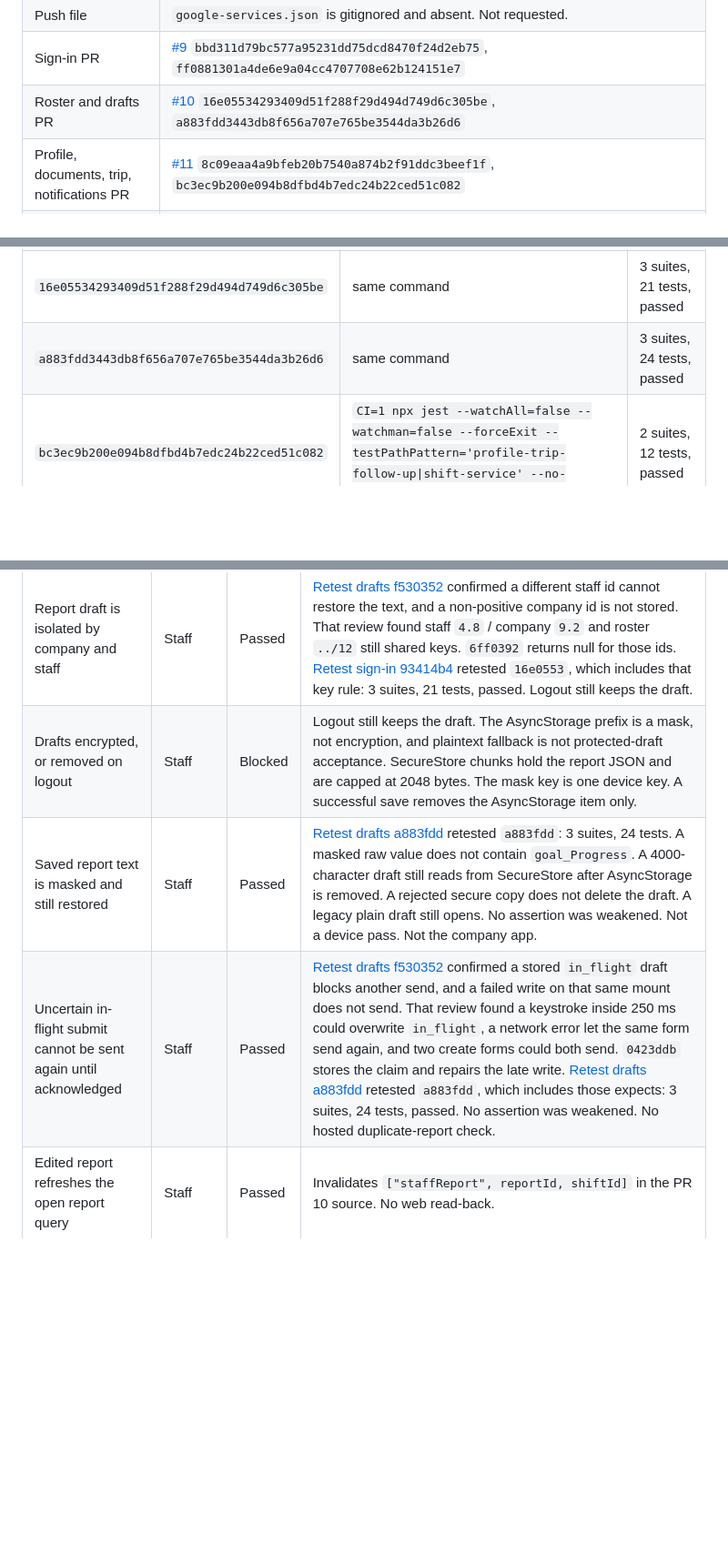
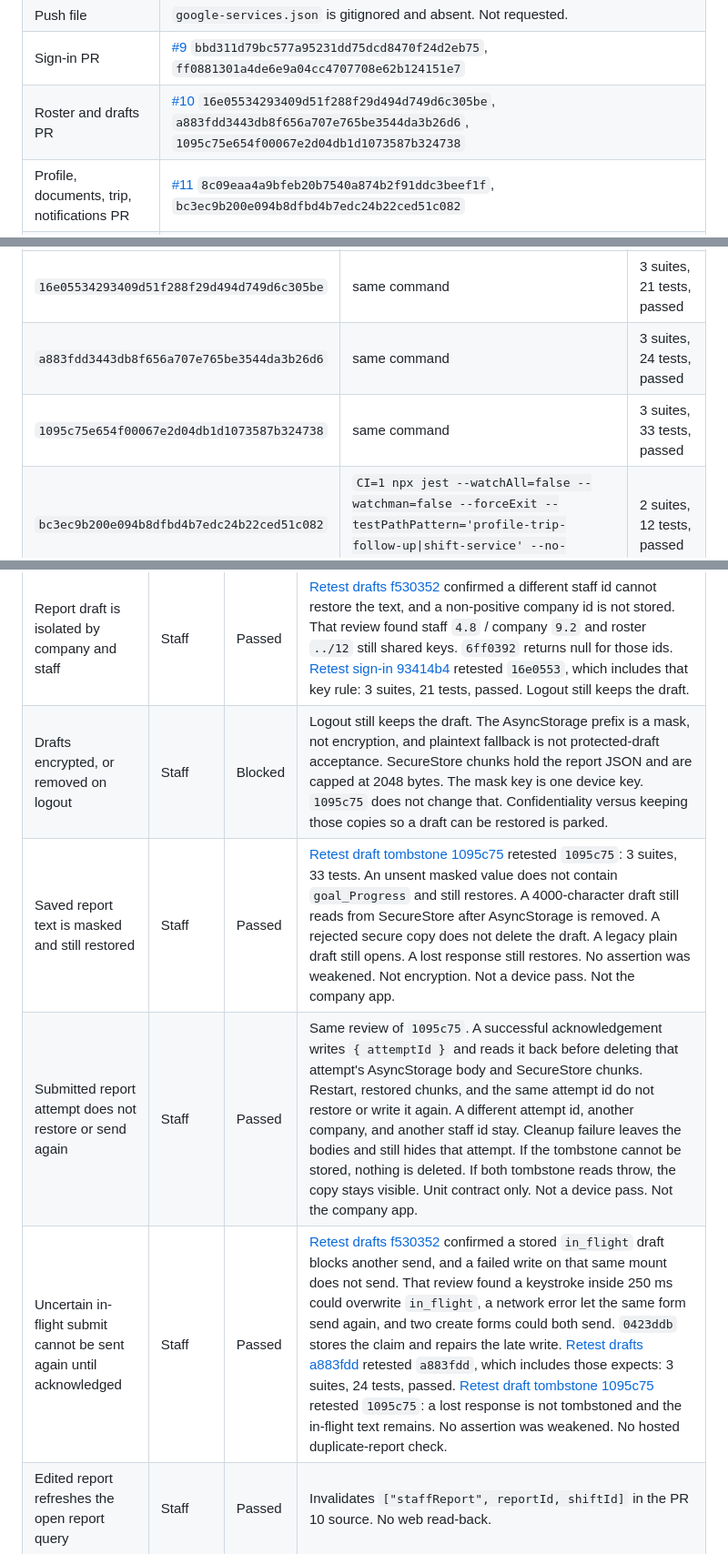
Before and after one commit to PMXsolutions/Promax-Mobile-App, a Markdown page: docs/staff-journey-matrix.md, 3 parts joined by grey strips. Shown at 91% size. Drawn GitHub-style; blank space fills up the shorter version.

```diff
--- a/docs/staff-journey-matrix.md
+++ b/docs/staff-journey-matrix.md
@@ -23,7 +23,7 @@ Live company iPhone, checked 21 October 2026 through Apple's lookup: [PromaxCare
 | Maps variable | `EXPO_PUBLIC_GOOGLE_MAPS_API_KEY` (unset). Name only. |
 | Push file | `google-services.json` is gitignored and absent. Not requested. |
 | Sign-in PR | [#9](https://github.com/PMXsolutions/Promax-Mobile-App/pull/9) `bbd311d79bc577a95231dd75dcd8470f24d2eb75`, `ff0881301a4de6e9a04cc4707708e62b124151e7` |
-| Roster and drafts PR | [#10](https://github.com/PMXsolutions/Promax-Mobile-App/pull/10) `16e05534293409d51f288f29d494d749d6c305be`, `a883fdd3443db8f656a707e765be3544da3b26d6` |
+| Roster and drafts PR | [#10](https://github.com/PMXsolutions/Promax-Mobile-App/pull/10) `16e05534293409d51f288f29d494d749d6c305be`, `a883fdd3443db8f656a707e765be3544da3b26d6`, `1095c75e654f00067e2d04db1d1073587b324738` |
 | Profile, documents, trip, notifications PR | [#11](https://github.com/PMXsolutions/Promax-Mobile-App/pull/11) `8c09eaa4a9bfeb20b7540a874b2f91ddc3beef1f`, `bc3ec9b200e094b8dfbd4b7edc24b22ced51c082` |
 | Web display | Public `app.promaxcare.com.au` meta `app-release=quality-surveys-2026-09-09`. Literal `2.14.19` was not in that shell. `Promax-Web-FRONTEND` and `pmx_api_v2` were not readable with this credential. |
 
@@ -51,6 +51,7 @@ These are the author's runs on 21 October 2026. They are not a second-person pas
 | `0423ddb4081daee5bcff95e8f45d74d046fe239d` | `CI=1 npx jest --watchAll=false --watchman=false --forceExit --testPathPattern='roster-report-reliability\|shift-service\|report-draft-store' --no-coverage` | 3 suites, 19 tests, passed |
 | `16e05534293409d51f288f29d494d749d6c305be` | same command | 3 suites, 21 tests, passed |
 | `a883fdd3443db8f656a707e765be3544da3b26d6` | same command | 3 suites, 24 tests, passed |
+| `1095c75e654f00067e2d04db1d1073587b324738` | same command | 3 suites, 33 tests, passed |
 | `bc3ec9b200e094b8dfbd4b7edc24b22ced51c082` | `CI=1 npx jest --watchAll=false --watchman=false --forceExit --testPathPattern='profile-trip-follow-up\|shift-service' --no-coverage` | 2 suites, 12 tests, passed |
 
 `npx tsc --noEmit` was not re-run on these follow-ups. A previous run of `main` still had existing type errors in `hooks/usePushNotification/index.ts`. `npm run test` is `jest --watchAll` and will not exit.
@@ -132,9 +134,10 @@ Status is Passed, Failed, Blocked, or NA. Passed means the named unit contract p
 | Second clock-in tap while the first check runs | Staff | Passed | `canStartClockAttempt` on `3af36b3`. Server duplicate acceptance is not proven. |
 | Clock-in radius stays 1000 m | Staff | Passed | `CLOCK_IN_RADIUS_METERS` is 1000. Location denial does not skip the check. No device GPS run. |
 | Report draft is isolated by company and staff | Staff | Passed | [Retest drafts f530352](https://cursor.com/agents/bc-62a56eb0-3e9d-5dd3-92e3-6f771c624d9c) confirmed a different staff id cannot restore the text, and a non-positive company id is not stored. That review found staff `4.8` / company `9.2` and roster `../12` still shared keys. `6ff0392` returns null for those ids. [Retest sign-in 93414b4](https://cursor.com/agents/bc-a2063c0d-dcc9-5e21-9e92-b9f02d3f8f9a) retested `16e0553`, which includes that key rule: 3 suites, 21 tests, passed. Logout still keeps the draft. |
-| Drafts encrypted, or removed on logout | Staff | Blocked | Logout still keeps the draft. The AsyncStorage prefix is a mask, not encryption, and plaintext fallback is not protected-draft acceptance. SecureStore chunks hold the report JSON and are capped at 2048 bytes. The mask key is one device key. A successful save removes the AsyncStorage item only. |
-| Saved report text is masked and still restored | Staff | Passed | [Retest drafts a883fdd](https://cursor.com/agents/bc-a2063c0d-dcc9-5e21-9e92-b9f02d3f8f9a) retested `a883fdd`: 3 suites, 24 tests. A masked raw value does not contain `goal_Progress`. A 4000-character draft still reads from SecureStore after AsyncStorage is removed. A rejected secure copy does not delete the draft. A legacy plain draft still opens. No assertion was weakened. Not a device pass. Not the company app. |
-| Uncertain in-flight submit cannot be sent again until acknowledged | Staff | Passed | [Retest drafts f530352](https://cursor.com/agents/bc-62a56eb0-3e9d-5dd3-92e3-6f771c624d9c) confirmed a stored `in_flight` draft blocks another send, and a failed write on that same mount does not send. That review found a keystroke inside 250 ms could overwrite `in_flight`, a network error let the same form send again, and two create forms could both send. `0423ddb` stores the claim and repairs the late write. [Retest drafts a883fdd](https://cursor.com/agents/bc-a2063c0d-dcc9-5e21-9e92-b9f02d3f8f9a) retested `a883fdd`, which includes those expects: 3 suites, 24 tests, passed. No assertion was weakened. No hosted duplicate-report check. |
+| Drafts encrypted, or removed on logout | Staff | Blocked | Logout still keeps the draft. The AsyncStorage prefix is a mask, not encryption, and plaintext fallback is not protected-draft acceptance. SecureStore chunks hold the report JSON and are capped at 2048 bytes. The mask key is one device key. `1095c75` does not change that. Confidentiality versus keeping those copies so a draft can be restored is parked. |
+| Saved report text is masked and still restored | Staff | Passed | [Retest draft tombstone 1095c75](https://cursor.com/agents/bc-6203ec83-dda9-5cc7-9079-99ed54257f86) retested `1095c75`: 3 suites, 33 tests. An unsent masked value does not contain `goal_Progress` and still restores. A 4000-character draft still reads from SecureStore after AsyncStorage is removed. A rejected secure copy does not delete the draft. A legacy plain draft still opens. A lost response still restores. No assertion was weakened. Not encryption. Not a device pass. Not the company app. |
+| Submitted report attempt does not restore or send again | Staff | Passed | Same review of `1095c75`. A successful acknowledgement writes `{ attemptId }` and reads it back before deleting that attempt's AsyncStorage body and SecureStore chunks. Restart, restored chunks, and the same attempt id do not restore or write it again. A different attempt id, another company, and another staff id stay. Cleanup failure leaves the bodies and still hides that attempt. If the tombstone cannot be stored, nothing is deleted. If both tombstone reads throw, the copy stays visible. Unit contract only. Not a device pass. Not the company app. |
+| Uncertain in-flight submit cannot be sent again until acknowledged | Staff | Passed | [Retest drafts f530352](https://cursor.com/agents/bc-62a56eb0-3e9d-5dd3-92e3-6f771c624d9c) confirmed a stored `in_flight` draft blocks another send, and a failed write on that same mount does not send. That review found a keystroke inside 250 ms could overwrite `in_flight`, a network error let the same form send again, and two create forms could both send. `0423ddb` stores the claim and repairs the late write. [Retest drafts a883fdd](https://cursor.com/agents/bc-a2063c0d-dcc9-5e21-9e92-b9f02d3f8f9a) retested `a883fdd`, which includes those expects: 3 suites, 24 tests, passed. [Retest draft tombstone 1095c75](https://cursor.com/agents/bc-6203ec83-dda9-5cc7-9079-99ed54257f86) retested `1095c75`: a lost response is not tombstoned and the in-flight text remains. No assertion was weakened. No hosted duplicate-report check. |
 | Edited report refreshes the open report query | Staff | Passed | Invalidates `["staffReport", reportId, shiftId]` in the PR 10 source. No web read-back. |
 | Personal and employment profile load errors | Staff | Blocked | Source has loader and error states. Not opened on a device. |
 | Emergency and other-info edit of another staff id | Staff | Passed | Independent review of `cb70d3b` found both screens fetched the route id with no staff check. Follow-up `c9dc6a1` uses `isOwnStaffRecord` and skips the fetch. The reviewer did not re-run `c9dc6a1`. Not hosted. |
```
Also changed, not shown: other parts of docs/staff-journey-matrix.md (+3 -1 lines), docs/release-ledger.md (+2 -2 lines).
